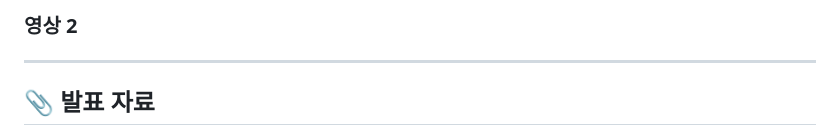
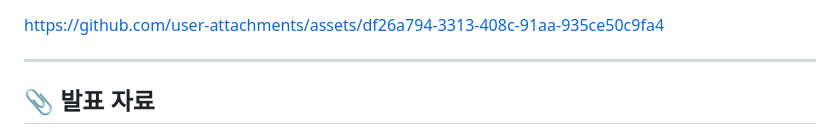
Before and after one commit to seojaeohcode/huwoo, a Markdown page: README.md, the part around one of its changes. GitHub-like rendering.

```diff
--- a/README.md
+++ b/README.md
@@ -27,7 +26,8 @@
 
-### 영상 2
 
-<!-- 영상 링크 또는 임베드 넣기 -->
+https://github.com/user-attachments/assets/df26a794-3313-408c-91aa-935ce50c9fa4
+
+
 
 ---
 
```
Also changed, not shown: other parts of README.md (+0 -1 lines).
